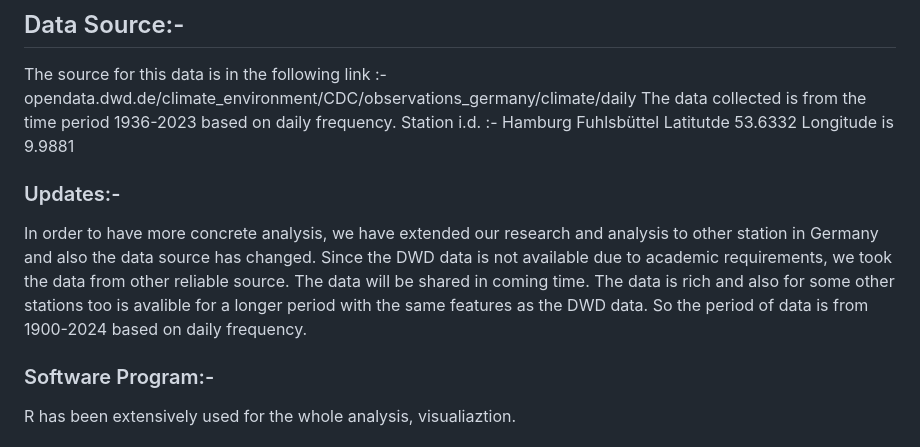
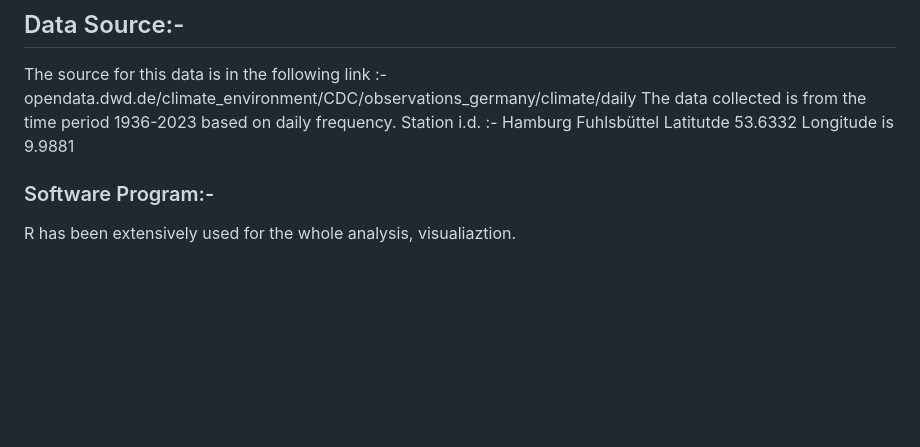
Before and after one commit to mandarpriya/Climate-Analysis, a Markdown page: README.md, the part around the change. GitHub-like rendering; blank space fills up the shorter version.

```diff
--- a/README.md
+++ b/README.md
@@ -6,10 +6,7 @@ The source for this data is in the following link :- opendata.dwd.de/climate_env
 The data collected  is from the time period  1936-2023 based on daily frequency.
 Station i.d. :-  Hamburg Fuhlsbüttel Latitutde 53.6332 Longitude is 9.9881
 
-### Updates:-
-In order to have more concrete analysis, we have extended our research and analysis to other station in Germany and also the data source has changed.
-Since the DWD data is not available due to academic requirements, we took the data from other reliable source. The data will be shared in coming time. The data is rich and also for some other stations too is avalible for a longer period with the same features as the DWD data.
-So the period of data is from 1900-2024 based on daily frequency.
+
 
 
 ### Software Program:-
```
